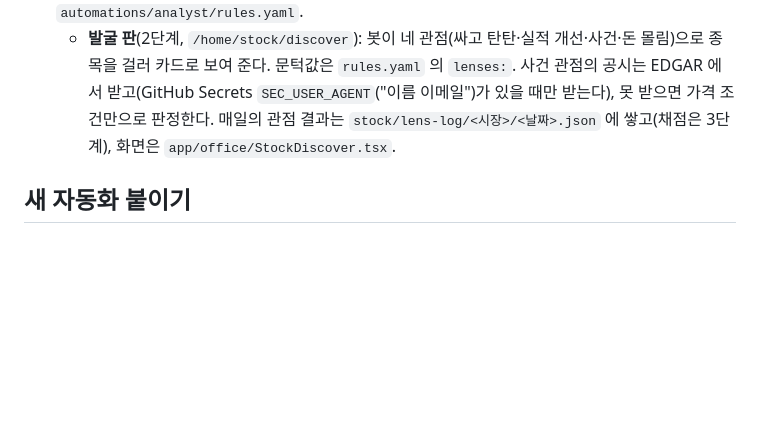
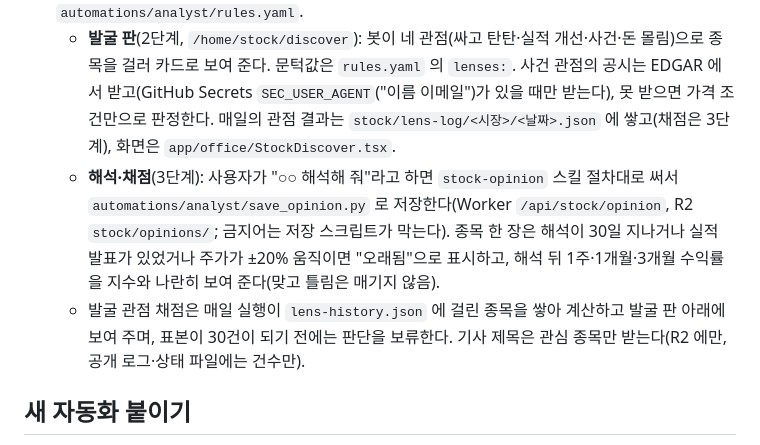
Before and after one commit to Junjaee/ai-office, a Markdown page: CLAUDE.md, the part around the change. Drawn GitHub-style; blank space fills up the shorter version.

Commit message:
docs: 해석 절차 스킬과 3단계 안내
Co-Authored-By: Claude Fable 5.1 <noreply@anthropic.com>

```diff
--- a/CLAUDE.md
+++ b/CLAUDE.md
@@ -28,6 +28,8 @@
 - **검토 칸**: 사무실 설정의 자동화에 `review: { kind: "topics" }` 를 주면 카드 안에 후보 목록(체크 → 만들기)이 붙는다. 자동화는 `public/review/<사무실>/<id>.json` 에 후보·예약을 쓰고, Worker `/api/review` 가 읽고, `/api/run` 의 `inputs`(허용 목록: `mode`·`picks`)로 워크플로에 전달한다. 표준 구현은 `automations/insta/`(README "주제 검토 방식"). 인스타는 06:30 후보 → 고정 시간대 07:30·12:30·18:30 에 게시, 07:30 에 예약이 없으면 1순위 자동(사용자 결정 2026-09-12).
 - **주식 분석 화면**(2026-10-05): 사무실 설정의 자동화에 `page: { href, label }` 을 주면 카드에 그 화면으로 가는 단추가 붙는다. 홈의 `analyst`("주식 분석")는 `/home/stock`(관심 종목 판)과 `/home/stock/us/<기호>`(종목 한 장)를 연다. 자료는 `automations/analyst/` 가 매일(화~토 07:00) 야후 파이낸스에서 받아 계산해 Worker `/api/stock/ingest` → R2 `stock/` 에 둔다. **AI 호출 없음.** 공개 저장소에는 건수만 남기고 종목 기호·관심 목록은 적지 않는다. 등급·목표가·매수 추천을 만들지 않는다. 설계 `docs/superpowers/specs/2026-10-05-주식-분석-봇-design.md`, 문턱값 `automations/analyst/rules.yaml`.
   - **발굴 판**(2단계, `/home/stock/discover`): 봇이 네 관점(싸고 탄탄·실적 개선·사건·돈 몰림)으로 종목을 걸러 카드로 보여 준다. 문턱값은 `rules.yaml` 의 `lenses:`. 사건 관점의 공시는 EDGAR 에서 받고(GitHub Secrets `SEC_USER_AGENT`("이름 이메일")가 있을 때만 받는다), 못 받으면 가격 조건만으로 판정한다. 매일의 관점 결과는 `stock/lens-log/<시장>/<날짜>.json` 에 쌓고(채점은 3단계), 화면은 `app/office/StockDiscover.tsx`.
+  - **해석·채점**(3단계): 사용자가 "○○ 해석해 줘"라고 하면 `stock-opinion` 스킬 절차대로 써서 `automations/analyst/save_opinion.py` 로 저장한다(Worker `/api/stock/opinion`, R2 `stock/opinions/`; 금지어는 저장 스크립트가 막는다). 종목 한 장은 해석이 30일 지나거나 실적 발표가 있었거나 주가가 ±20% 움직이면 "오래됨"으로 표시하고, 해석 뒤 1주·1개월·3개월 수익률을 지수와 나란히 보여 준다(맞고 틀림은 매기지 않음).
+  - 발굴 관점 채점은 매일 실행이 `lens-history.json` 에 걸린 종목을 쌓아 계산하고 발굴 판 아래에 보여 주며, 표본이 30건이 되기 전에는 판단을 보류한다. 기사 제목은 관심 종목만 받는다(R2 에만, 공개 로그·상태 파일에는 건수만).
 
 ## 새 자동화 붙이기
 
```
Also changed, not shown: 1 other file.
